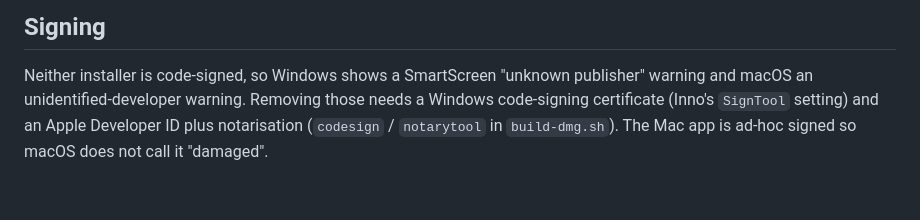
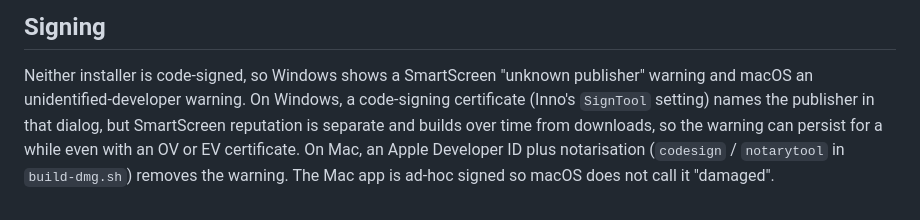
Before and after one commit to ACME-AI-FX/Open-Loops-AF, a Markdown page: packaging/README.md, the part around the change. Rendered like a GitHub page.

Commit message:
docs(packaging): review fix: a signing certificate does not by itself clear SmartScreen
**packaging/README.md:77** | Thread: PRRT_kwDOUPRK-M6in75r
- Issue: claimed a code-signing certificate removes the SmartScreen warning
- Fix notes: reputation is separate and builds over time; Developer ID + notarisation kept for Mac

Co-Authored-By: Claude Fable 5.1 <noreply@anthropic.com>
Claude-Session: https://claude.ai/code/session_015viNi8DYwqDSGJzb1UHXPB

```diff
--- a/packaging/README.md
+++ b/packaging/README.md
@@ -74,6 +74,8 @@ bash packaging/macos/build-dmg.sh --ref main --version 0.1 --out dist/OpenLoops.
 ## Signing
 
 Neither installer is code-signed, so Windows shows a SmartScreen "unknown publisher" warning and macOS an
-unidentified-developer warning. Removing those needs a Windows code-signing certificate (Inno's
-`SignTool` setting) and an Apple Developer ID plus notarisation (`codesign` / `notarytool` in `build-dmg.sh`).
-The Mac app is ad-hoc signed so macOS does not call it "damaged".
+unidentified-developer warning. On Windows, a code-signing certificate (Inno's `SignTool` setting) names the
+publisher in that dialog, but SmartScreen reputation is separate and builds over time from downloads, so the
+warning can persist for a while even with an OV or EV certificate. On Mac, an Apple Developer ID plus
+notarisation (`codesign` / `notarytool` in `build-dmg.sh`) removes the warning. The Mac app is ad-hoc signed
+so macOS does not call it "damaged".
```
